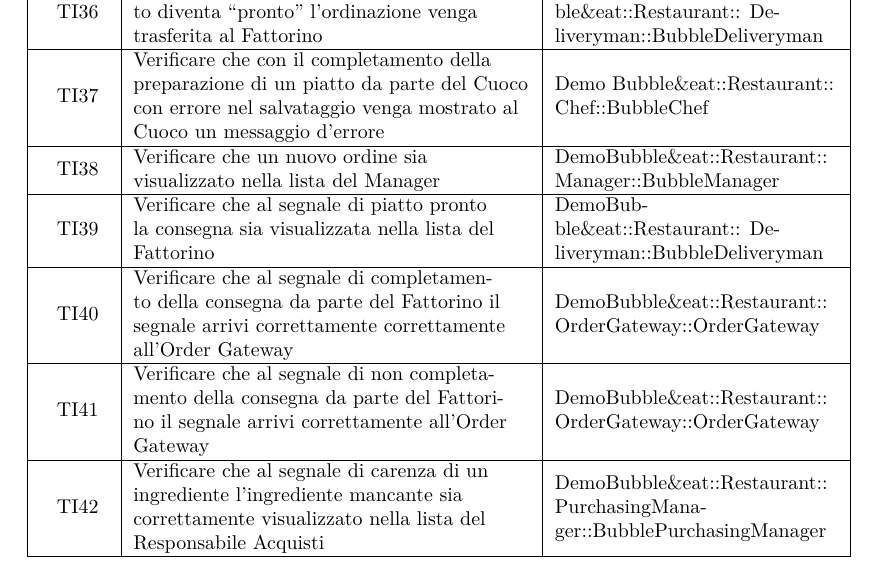
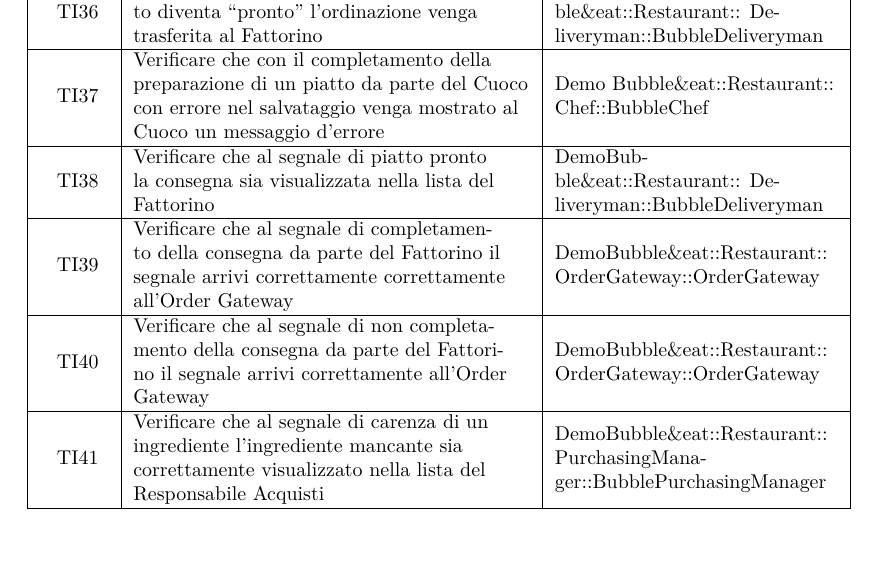
Before and after one commit to or-bit/WIP-docs, a LaTeX document (LaTex/documenti/PianoDiQualifica/PianoDiQualifica.tex, which reads LaTex/documenti/PianoDiQualifica/appendice-tracciamentoTestIntegrazione.tex): part of page 18 of 22, cut so that both start at the same text. Compiled offline with pdfLaTeX.

Commit message:
Update appendice-tracciamentoTestIntegrazione.tex

```diff
--- a/LaTex/documenti/PianoDiQualifica/appendice-tracciamentoTestIntegrazione.tex
+++ b/LaTex/documenti/PianoDiQualifica/appendice-tracciamentoTestIntegrazione.tex
@@ -68,8 +68,6 @@
 
 	\hline \test{I} & Verificare che con il completamento della preparazione di un piatto da parte del Cuoco con errore nel salvataggio venga mostrato al Cuoco un messaggio d'errore & Demo Bubble\&eat::Restaurant:: Chef::BubbleChef \\
 
-	\hline \test{I} & Verificare che un nuovo ordine sia visualizzato nella lista del Manager & DemoBubble\&eat::Restaurant:: Manager::BubbleManager \\
-
 	\hline \test{I} & Verificare che al segnale di piatto pronto la consegna sia visualizzata nella lista del Fattorino & DemoBubble\&eat::Restaurant:: Deliveryman::BubbleDeliveryman \\
 	\hline \test{I} & Verificare che al segnale di completamento della consegna da parte del Fattorino il segnale arrivi correttamente correttamente all'Order Gateway & DemoBubble\&eat::Restaurant:: OrderGateway::OrderGateway \\
 	\hline \test{I} & Verificare che al segnale di non completamento della consegna da parte del Fattorino il segnale arrivi correttamente all’Order Gateway & DemoBubble\&eat::Restaurant:: OrderGateway::OrderGateway \\
```
